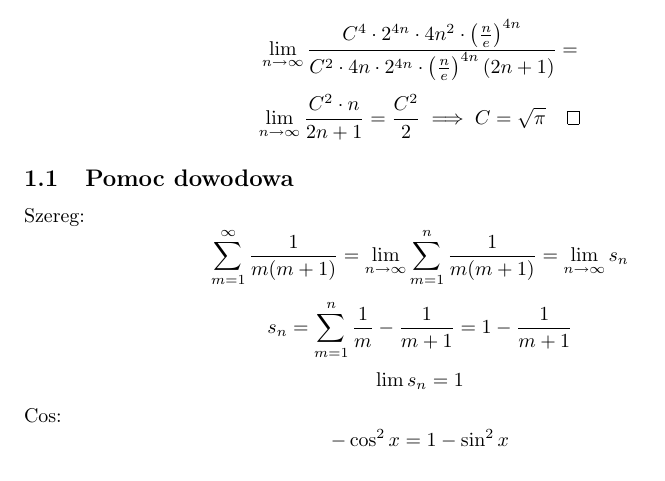
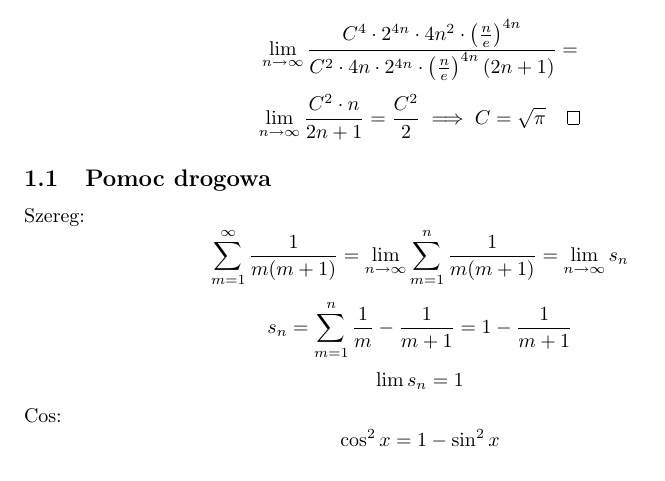
Before and after one commit to Rafisto/uni, a LaTeX document (dyskretna/wzor-stirlinga.tex): part of page 4 of 4, cut so that both start at the same text. Compiled offline with pdfLaTeX.

Commit message:
pomoc drogowa

```diff
--- a/dyskretna/wzor-stirlinga.tex
+++ b/dyskretna/wzor-stirlinga.tex
@@ -155,14 +155,14 @@
     \[\lim_{n\rightarrow \infty} \frac{C^2\cdot n}{2n +1} = \frac{C^2}{2} \implies C=\sqrt{\pi}\qed\]
 \end{dd}
 
-\subsection{Pomoc dowodowa}
+\subsection{Pomoc drogowa}
 
 Szereg:
 \[\sum_{m=1}^{\infty} \frac{1}{m(m+1)} = \lim_{n\rightarrow \infty} \sum_{m=1}^{n} \frac{1}{m(m+1)} = \lim_{n\rightarrow \infty} s_n\]
 \[s_n = \sum_{m=1}^{n} \frac{1}{m} - \frac{1}{m+1} = 1 - \frac{1}{m+1}\]
 \[\lim s_n = 1\]
 Cos:
-\[- \cos^2 x = 1 - \sin^2 x\]
+\[\cos^2 x = 1 - \sin^2 x\]
 
 \subsection{Wnioski}
 
```
Also changed, not shown: dyskretna/wzor-stirlinga.pdf, 3 other files.
